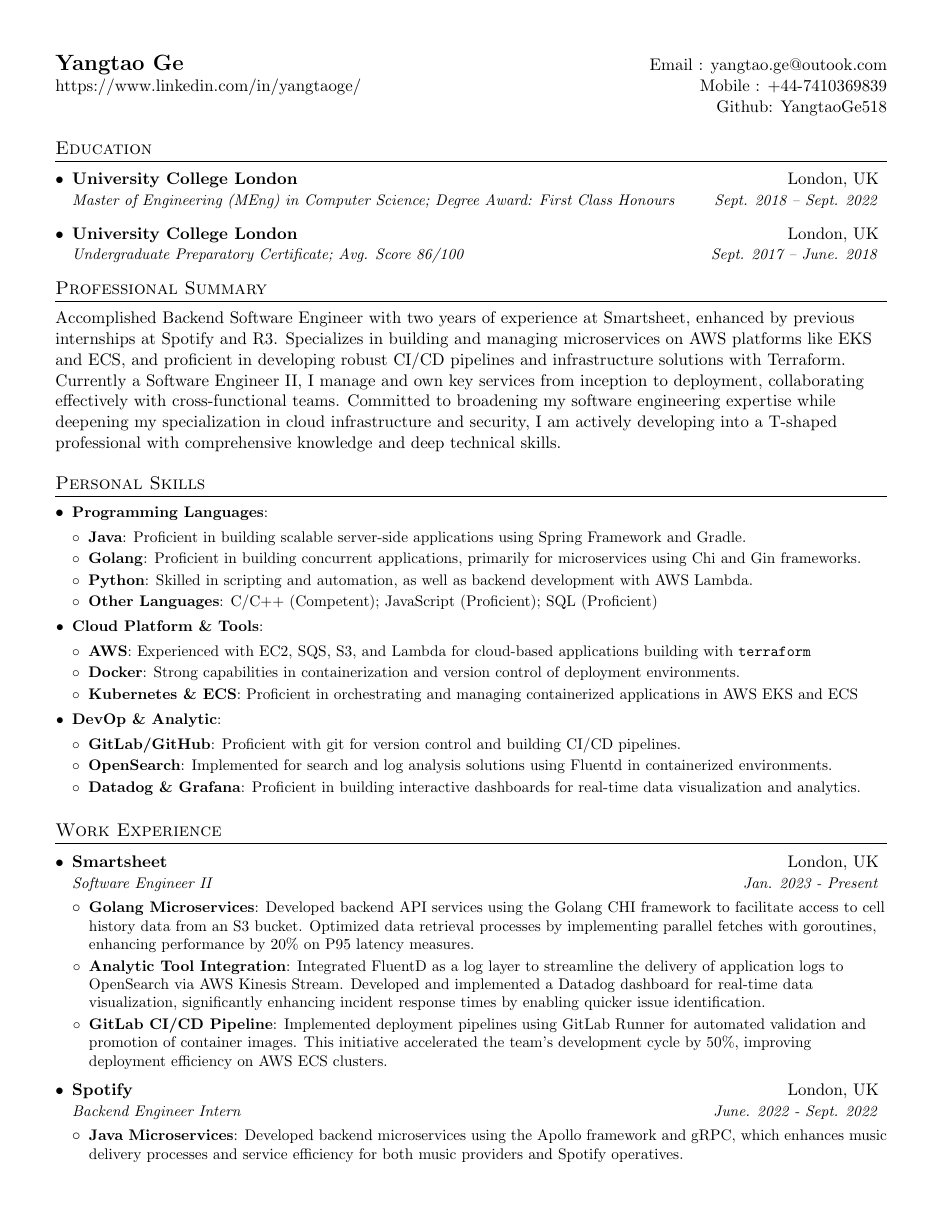
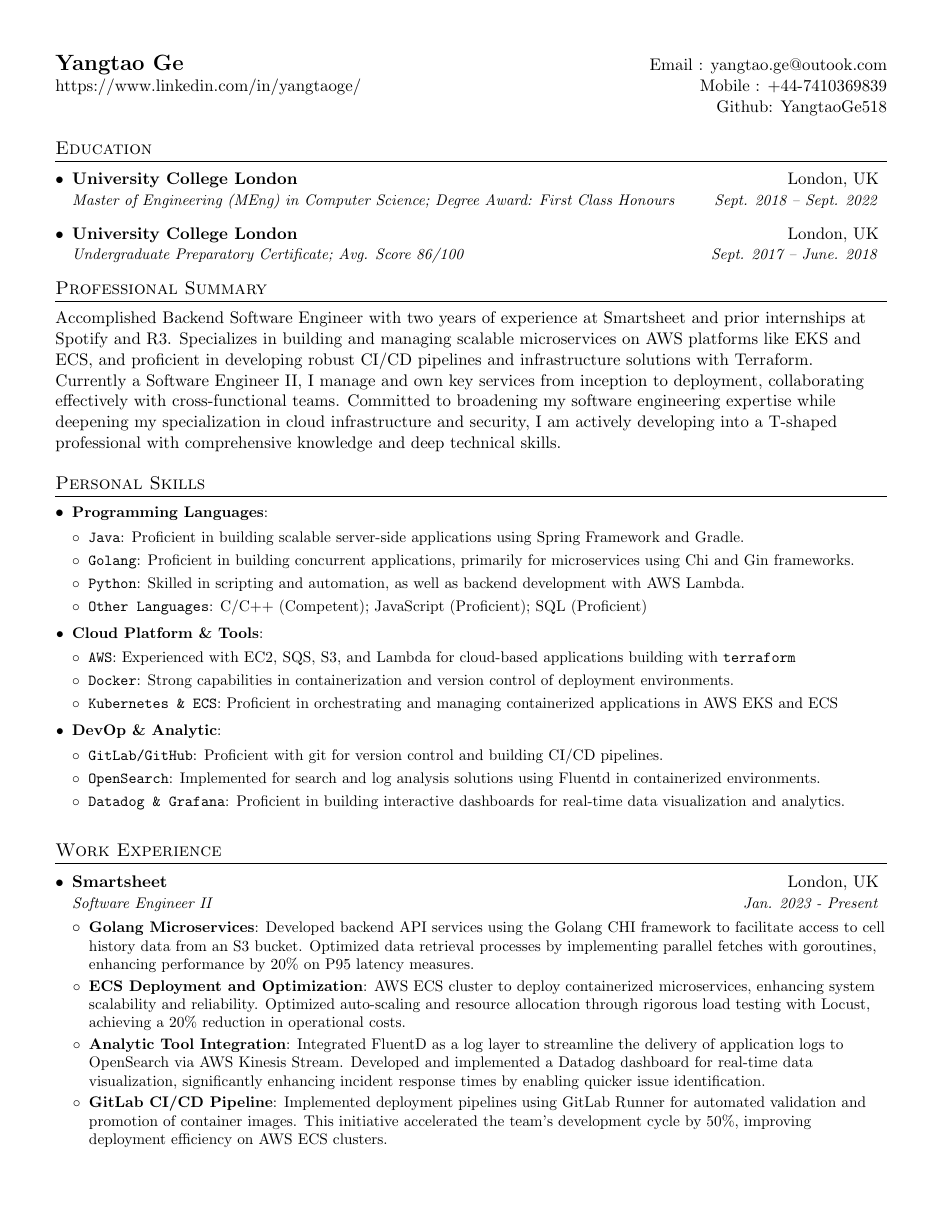
Before and after one commit to YangtaoGe518/Resume-EN, a LaTeX CV (Resume.tex): page 1 of 2. Compiled offline with pdfLaTeX.

Commit message:
add ECS experience

```diff
--- a/Resume.tex
+++ b/Resume.tex
@@ -45,7 +45,7 @@
 
 \newcommand{\resumeSubItem}[2]{
   \item\small{
-    \textbf{#1}{: #2 \vspace{-2pt}}
+    \texttt{#1}{: #2 \vspace{-1pt}}
   }
 }
 
@@ -63,7 +63,7 @@
 \newcommand{\resumeSubHeadingListStart}{\begin{itemize}[leftmargin=*]}
 \newcommand{\resumeSubHeadingListEnd}{\end{itemize}}
 \newcommand{\resumeItemListStart}{\begin{itemize}[leftmargin=*]}
-\newcommand{\resumeItemListEnd}{\end{itemize}\vspace{-5pt}}
+\newcommand{\resumeItemListEnd}{\end{itemize}\vspace{-2pt}}
 \newcommand{\resumeSubItemListStart}{\begin{itemize}[leftmargin=*]\vspace{-5pt}}
 \newcommand{\resumeSubItemListEnd}{\end{itemize}\vspace{-5pt}}
 
@@ -94,7 +94,7 @@
 
 %--------PROGRAMMING SKILLS------------
 \section{Professional Summary}
-Accomplished Backend Software Engineer with two years of experience at Smartsheet, enhanced by previous internships at Spotify and R3. Specializes in building and managing microservices on AWS platforms like EKS and ECS, and proficient in developing robust CI/CD pipelines and infrastructure solutions with Terraform. Currently a Software Engineer II, I manage and own key services from inception to deployment, collaborating effectively with cross-functional teams. Committed to broadening my software engineering expertise while deepening my specialization in cloud infrastructure and security, I am actively developing into a T-shaped professional with comprehensive knowledge and deep technical skills.
+Accomplished Backend Software Engineer with two years of experience at Smartsheet and prior internships at Spotify and R3. Specializes in building and managing scalable microservices on AWS platforms like EKS and ECS, and proficient in developing robust CI/CD pipelines and infrastructure solutions with Terraform. Currently a Software Engineer II, I manage and own key services from inception to deployment, collaborating effectively with cross-functional teams. Committed to broadening my software engineering expertise while deepening my specialization in cloud infrastructure and security, I am actively developing into a T-shaped professional with comprehensive knowledge and deep technical skills.
 
 
 %--------PROGRAMMING SKILLS------------
@@ -133,6 +133,8 @@
   \resumeItemListStart
     \resumeItem{Golang Microservices}
       {Developed backend API services using the Golang CHI framework to facilitate access to cell history data from an S3 bucket. Optimized data retrieval processes by implementing parallel fetches with goroutines, enhancing performance by 20\% on P95 latency measures.}
+    \resumeItem{ECS Deployment and Optimization}
+      {AWS ECS cluster to deploy containerized microservices, enhancing system scalability and reliability. Optimized auto-scaling and resource allocation through rigorous load testing with Locust, achieving a 20\% reduction in operational costs.}
     \resumeItem{Analytic Tool Integration}
       {Integrated FluentD as a log layer to streamline the delivery of application logs to OpenSearch via AWS Kinesis Stream. Developed and implemented a Datadog dashboard for real-time data visualization, significantly enhancing incident response times by enabling quicker issue identification.}
     \resumeItem{GitLab CI/CD Pipeline}
```
Also changed, not shown: Resume.pdf.
